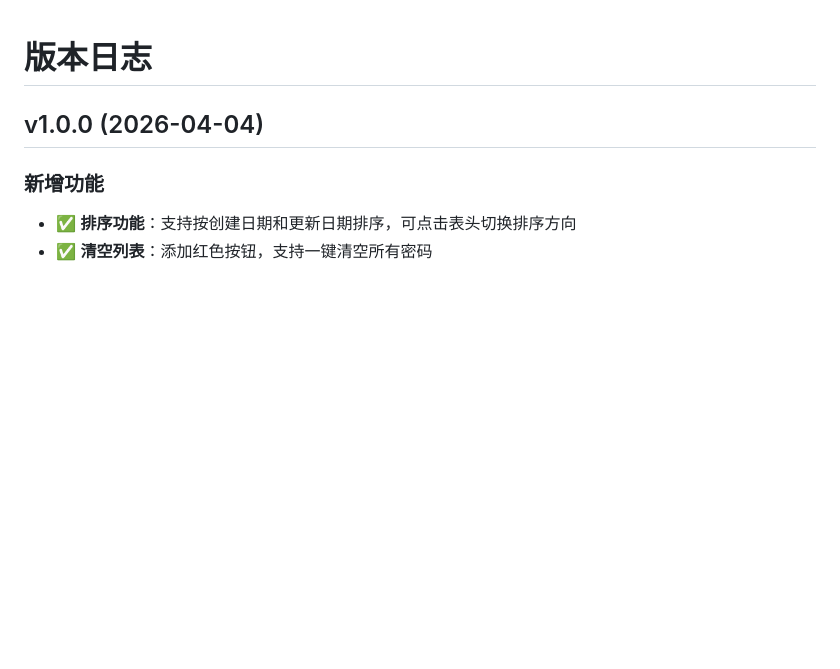
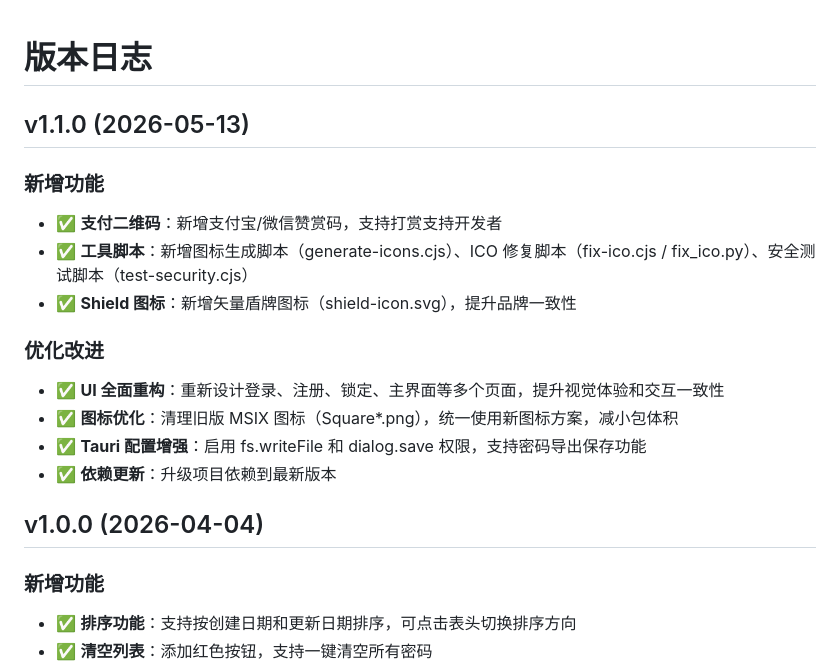
Before and after one commit to Dream22180971/YouRenTool, a Markdown page: CHANGELOG.md, the part around the change. Rendered like a GitHub page; blank space fills up the shorter version.

```diff
--- a/CHANGELOG.md
+++ b/CHANGELOG.md
@@ -1,4 +1,17 @@
 # 版本日志
+
+## v1.1.0 (2026-05-13)
+
+### 新增功能
+- ✅ **支付二维码**：新增支付宝/微信赞赏码，支持打赏支持开发者
+- ✅ **工具脚本**：新增图标生成脚本（generate-icons.cjs）、ICO 修复脚本（fix-ico.cjs / fix_ico.py）、安全测试脚本（test-security.cjs）
+- ✅ **Shield 图标**：新增矢量盾牌图标（shield-icon.svg），提升品牌一致性
+
+### 优化改进
+- ✅ **UI 全面重构**：重新设计登录、注册、锁定、主界面等多个页面，提升视觉体验和交互一致性
+- ✅ **图标优化**：清理旧版 MSIX 图标（Square*.png），统一使用新图标方案，减小包体积
+- ✅ **Tauri 配置增强**：启用 fs.writeFile 和 dialog.save 权限，支持密码导出保存功能
+- ✅ **依赖更新**：升级项目依赖到最新版本
 
 ## v1.0.0 (2026-04-04)
 
```
Also changed, not shown: README.md (+35 -6 lines).
